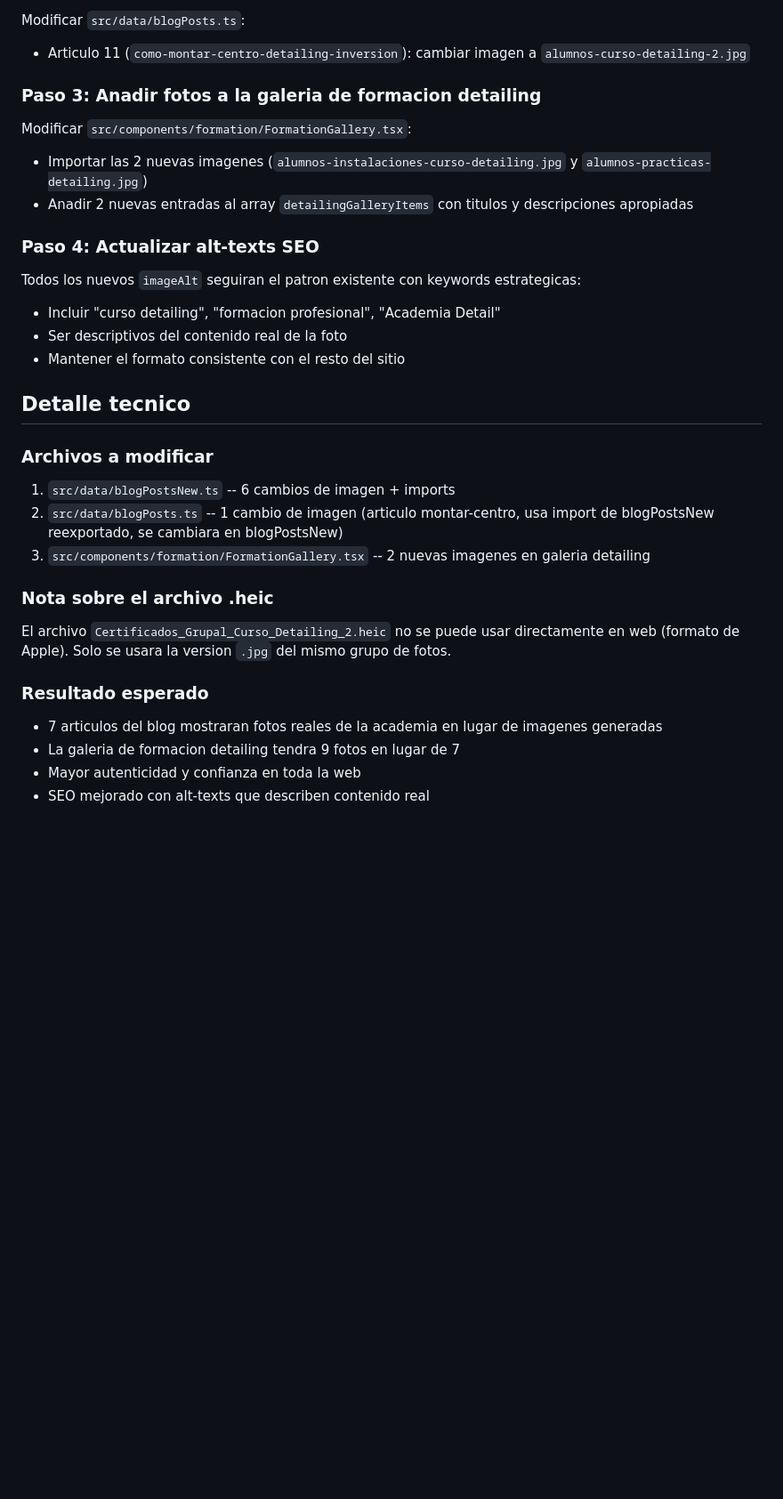
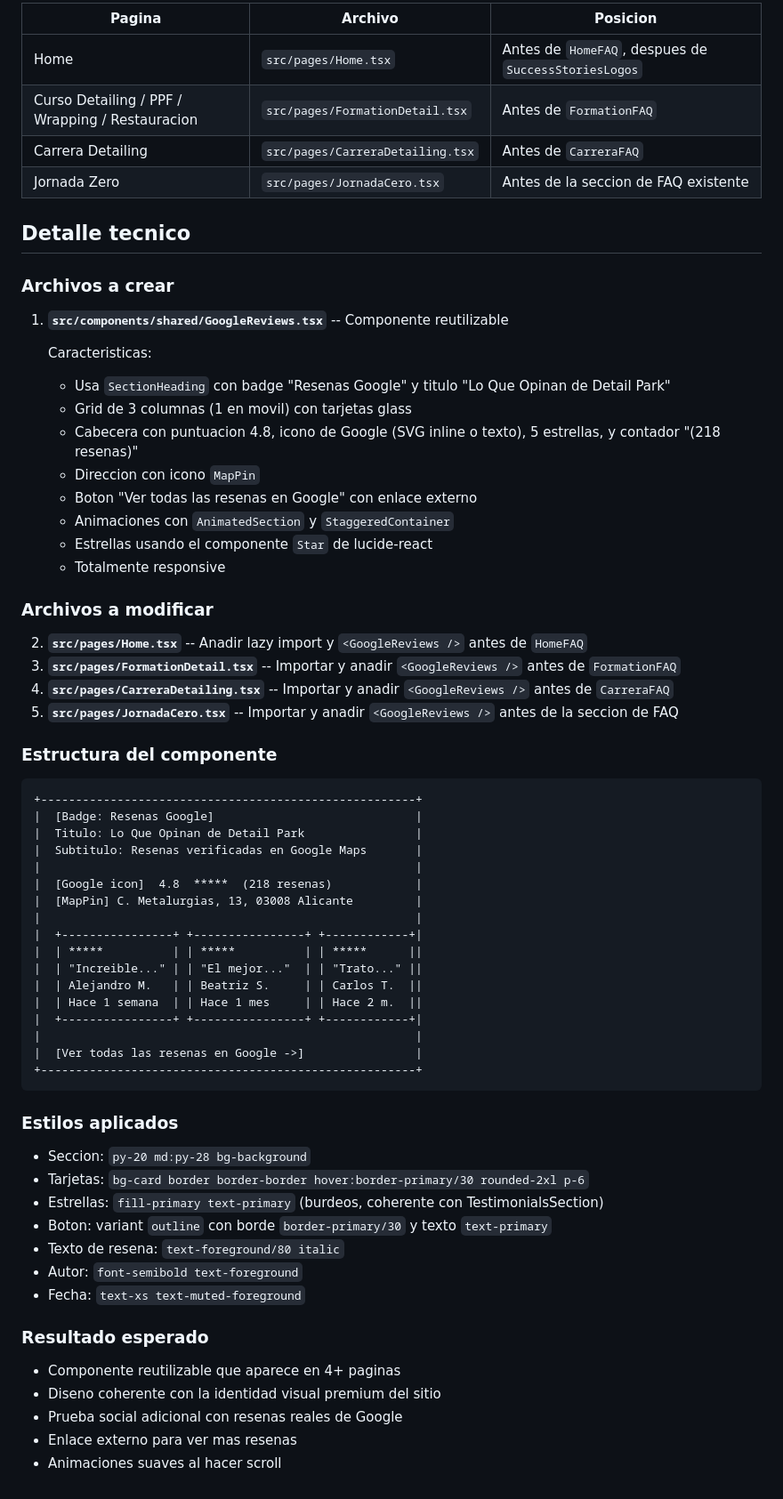
Before and after one commit to sayajin88/academia-detail, a Markdown page: .lovable/plan.md, the part around one of its changes. Shown at 89% size. GitHub-like rendering; blank space fills up the shorter version.

Commit message:
Updated plan file
Edited UI in Lovable

````diff
--- a/.lovable/plan.md
+++ b/.lovable/plan.md
@@ -48,30 +26,66 @@ Modificar `src/data/blogPostsNew.ts` (imports y asignaciones):
 
-Modificar `src/data/blogPosts.ts`:
-- Articulo 11 (`como-montar-centro-detailing-inversion`): cambiar imagen a `alumnos-curso-detailing-2.jpg`
-
-### Paso 3: Anadir fotos a la galeria de formacion detailing
-Modificar `src/components/formation/FormationGallery.tsx`:
-- Importar las 2 nuevas imagenes (`alumnos-instalaciones-curso-detailing.jpg` y `alumnos-practicas-detailing.jpg`)
-- Anadir 2 nuevas entradas al array `detailingGalleryItems` con titulos y descripciones apropiadas
-
-### Paso 4: Actualizar alt-texts SEO
-Todos los nuevos `imageAlt` seguiran el patron existente con keywords estrategicas:
-- Incluir "curso detailing", "formacion profesional", "Academia Detail"
-- Ser descriptivos del contenido real de la foto
-- Mantener el formato consistente con el resto del sitio
+| Pagina | Archivo | Posicion |
+|--------|---------|----------|
+| Home | `src/pages/Home.tsx` | Antes de `HomeFAQ`, despues de `SuccessStoriesLogos` |
+| Curso Detailing / PPF / Wrapping / Restauracion | `src/pages/FormationDetail.tsx` | Antes de `FormationFAQ` |
+| Carrera Detailing | `src/pages/CarreraDetailing.tsx` | Antes de `CarreraFAQ` |
+| Jornada Zero | `src/pages/JornadaCero.tsx` | Antes de la seccion de FAQ existente |
 
 ## Detalle tecnico
 
+### Archivos a crear
+1. **`src/components/shared/GoogleReviews.tsx`** -- Componente reutilizable
+
+   Caracteristicas:
+   - Usa `SectionHeading` con badge "Resenas Google" y titulo "Lo Que Opinan de Detail Park"
+   - Grid de 3 columnas (1 en movil) con tarjetas glass
+   - Cabecera con puntuacion 4.8, icono de Google (SVG inline o texto), 5 estrellas, y contador "(218 resenas)"
+   - Direccion con icono `MapPin`
+   - Boton "Ver todas las resenas en Google" con enlace externo
+   - Animaciones con `AnimatedSection` y `StaggeredContainer`
+   - Estrellas usando el componente `Star` de lucide-react
+   - Totalmente responsive
+
 ### Archivos a modificar
-1. `src/data/blogPostsNew.ts` -- 6 cambios de imagen + imports
-2. `src/data/blogPosts.ts` -- 1 cambio de imagen (articulo montar-centro, usa import de blogPostsNew reexportado, se cambiara en blogPostsNew)
-3. `src/components/formation/FormationGallery.tsx` -- 2 nuevas imagenes en galeria detailing
+2. **`src/pages/Home.tsx`** -- Anadir lazy import y `<GoogleReviews />` antes de `HomeFAQ`
+3. **`src/pages/FormationDetail.tsx`** -- Importar y anadir `<GoogleReviews />` antes de `FormationFAQ`
+4. **`src/pages/CarreraDetailing.tsx`** -- Importar y anadir `<GoogleReviews />` antes de `CarreraFAQ`
+5. **`src/pages/JornadaCero.tsx`** -- Importar y anadir `<GoogleReviews />` antes de la seccion de FAQ
 
-### Nota sobre el archivo .heic
-El archivo `Certificados_Grupal_Curso_Detailing_2.heic` no se puede usar directamente en web (formato de Apple). Solo se usara la version `.jpg` del mismo grupo de fotos.
+### Estructura del componente
+
+```text
++------------------------------------------------------+
+|  [Badge: Resenas Google]                             |
+|  Titulo: Lo Que Opinan de Detail Park                |
+|  Subtitulo: Resenas verificadas en Google Maps       |
+|                                                      |
+|  [Google icon]  4.8  *****  (218 resenas)            |
+|  [MapPin] C. Metalurgias, 13, 03008 Alicante         |
+|                                                      |
+|  +----------------+ +----------------+ +------------+|
+|  | *****          | | *****          | | *****      ||
+|  | "Increible..." | | "El mejor..."  | | "Trato..." ||
+|  | Alejandro M.   | | Beatriz S.     | | Carlos T.  ||
+|  | Hace 1 semana  | | Hace 1 mes     | | Hace 2 m.  ||
+|  +----------------+ +----------------+ +------------+|
+|                                                      |
+|  [Ver todas las resenas en Google ->]                |
++------------------------------------------------------+
+```
+
+### Estilos aplicados
+- Seccion: `py-20 md:py-28 bg-background`
+- Tarjetas: `bg-card border border-border hover:border-primary/30 rounded-2xl p-6`
+- Estrellas: `fill-primary text-primary` (burdeos, coherente con TestimonialsSection)
+- Boton: variant `outline` con borde `border-primary/30` y texto `text-primary`
+- Texto de resena: `text-foreground/80 italic`
+- Autor: `font-semibold text-foreground`
+- Fecha: `text-xs text-muted-foreground`
 
 ### Resultado esperado
-- 7 articulos del blog mostraran fotos reales de la academia en lugar de imagenes generadas
-- La galeria de formacion detailing tendra 9 fotos en lugar de 7
-- Mayor autenticidad y confianza en toda la web
-- SEO mejorado con alt-texts que describen contenido real
+- Componente reutilizable que aparece en 4+ paginas
+- Diseno coherente con la identidad visual premium del sitio
+- Prueba social adicional con resenas reales de Google
+- Enlace externo para ver mas resenas
+- Animaciones suaves al hacer scroll
````
Also changed, not shown: other parts of .lovable/plan.md (+15 -37 lines).
